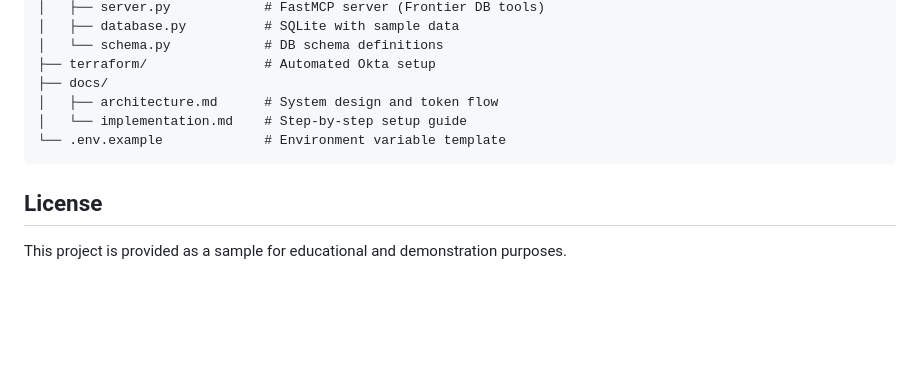
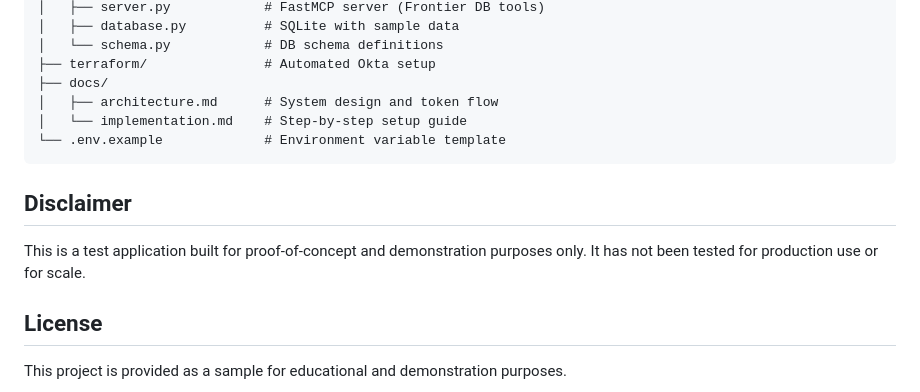
Before and after one commit to agenticIdentitySecurity/atko-assistant, a Markdown page: README.md, the part around the change. GitHub-like rendering; blank space fills up the shorter version.

Commit message:
Add POC disclaimer to README
Co-Authored-By: Claude Opus 4.6 <noreply@anthropic.com>

````diff
--- a/README.md
+++ b/README.md
@@ -113,6 +113,10 @@ The Token Inspector animates through each phase so you can visually track the to
 └── .env.example             # Environment variable template
 ```
 
+## Disclaimer
+
+This is a test application built for proof-of-concept and demonstration purposes only. It has not been tested for production use or for scale.
+
 ## License
 
 This project is provided as a sample for educational and demonstration purposes.
````
